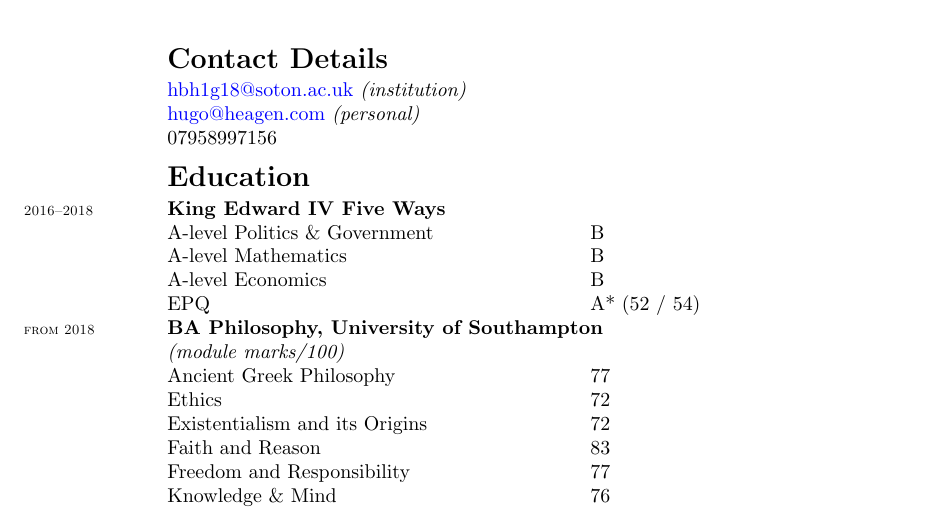
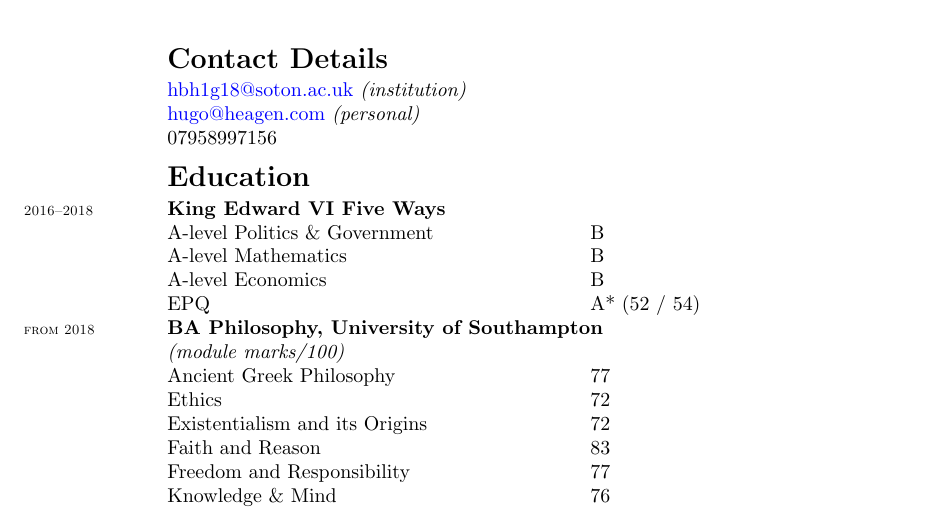
Before and after one commit to Hugo-Heagren/CV-and-website, a LaTeX CV (cv.tex): part of the page, cut so that both start at the same text. Compiled offline with pdfLaTeX.

Commit message:
CHANGE IV TO VI!

```diff
--- a/cv.tex
+++ b/cv.tex
@@ -78,7 +78,7 @@
 \phone
 
 \section{Education}
-\entry{2016--2018}{\bfseries{King Edward IV Five Ways}}{
+\entry{2016--2018}{\bfseries{King Edward VI Five Ways}}{
               \etem{A-level Politics \& Government}{B}
               \etem{A-level Mathematics}           {B}
               \etem{A-level Economics}             {B}
```
Also changed, not shown: .auxdir/cv.pdf (deleted), 1 other file.
